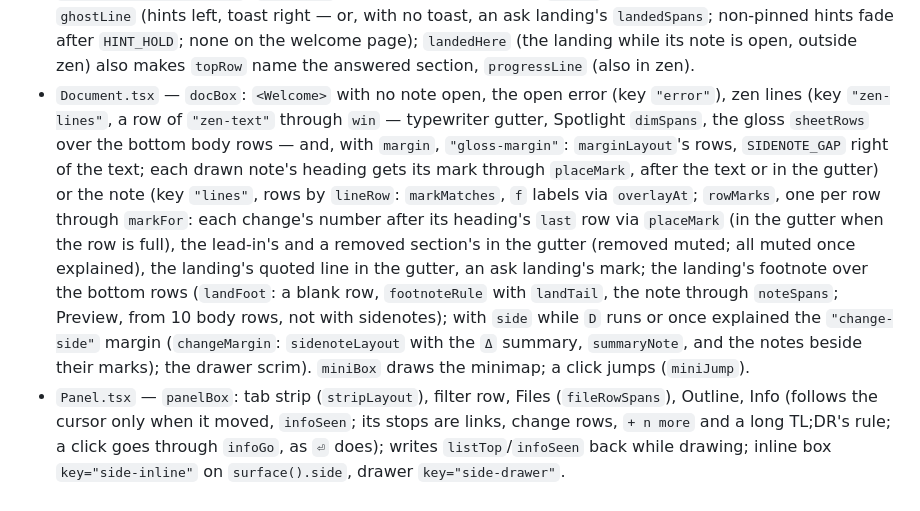
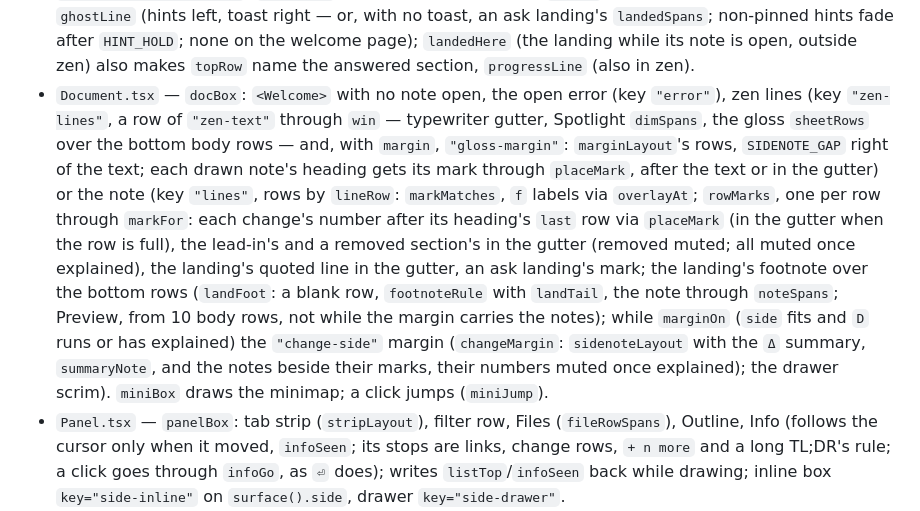
Before and after one commit to jackMort/brothy, a Markdown page: CLAUDE.md, the part around one of its changes. Drawn GitHub-style.

Commit message:
docs(claude): the margin's muted numbers, the idle footnote, a lost landing

```diff
--- a/CLAUDE.md
+++ b/CLAUDE.md
@@ -56,7 +56,7 @@ Bun + React 19 + OpenTUI (`@opentui/core`/`@opentui/react`, custom JSX import so
 - `zen.ts` — `makeZen` (plus `makeZenMotion`, `makeZenSettings`): zen is runtime-only, its settings persist under `zen`. `toggleZen` (Preview, `zenBack` restored on exit unless the reader moved; leaving drops the gloss and its fade and dwell timers; entering drops a change landing), `setZen` (saves only changed keys), `startRolling` (teleprompter on `timers.roll`, `prompterRate` per line), `pokeGhost`, `goPage`, `zenScroll`, the `Z` popup (`openZenSettings` live preview, `revertZen`, `applyZen`, `zenEdit`).
 - `popups.ts` — `makePopups` (`makeFilter`, `makeFind`, `makeThemePicker`, and `helpGo`): the panel filter, find (`promptType` sets `query`, `promptSubmit` → `showMatch` or `no match`), the `t` picker (`openTheme` = `pickStart`, `applyTheme` sets `themeIdx` and saves `theme`; nothing listed: nothing happens; the app keeps `themes[themeIdx]` until ⏎), `helpGo`.
 - `Chrome.tsx` — the status rows: `topRow` (`headerLayout` → `topLineSpans`, with `tldr: tldrHead(sv)` and `changed: changeHead(cv)`; `logoState` brightens after a reload), `gapRow` (from H ≥ 28, blank in zen), `ghostLine` (hints left, toast right — or, with no toast, an ask landing's `landedSpans`; non-pinned hints fade after `HINT_HOLD`; none on the welcome page); `landedHere` (the landing while its note is open, outside zen) also makes `topRow` name the answered section, `progressLine` (also in zen).
-- `Document.tsx` — `docBox`: `<Welcome>` with no note open, the open error (key `"error"`), zen lines (key `"zen-lines"`, a row of `"zen-text"` through `win` — typewriter gutter, Spotlight `dimSpans`, the gloss `sheetRows` over the bottom body rows — and, with `margin`, `"gloss-margin"`: `marginLayout`'s rows, `SIDENOTE_GAP` right of the text; each drawn note's heading gets its mark through `placeMark`, after the text or in the gutter) or the note (key `"lines"`, rows by `lineRow`: `markMatches`, `f` labels via `overlayAt`; `rowMarks`, one per row through `markFor`: each change's number after its heading's `last` row via `placeMark` (in the gutter when the row is full), the lead-in's and a removed section's in the gutter (removed muted; all muted once explained), the landing's quoted line in the gutter, an ask landing's mark; the landing's footnote over the bottom rows (`landFoot`: a blank row, `footnoteRule` with `landTail`, the note through `noteSpans`; Preview, from 10 body rows, not with sidenotes); with `side` while `D` runs or once explained the `"change-side"` margin (`changeMargin`: `sidenoteLayout` with the `Δ` summary, `summaryNote`, and the notes beside their marks); the drawer scrim). `miniBox` draws the minimap; a click jumps (`miniJump`).
+- `Document.tsx` — `docBox`: `<Welcome>` with no note open, the open error (key `"error"`), zen lines (key `"zen-lines"`, a row of `"zen-text"` through `win` — typewriter gutter, Spotlight `dimSpans`, the gloss `sheetRows` over the bottom body rows — and, with `margin`, `"gloss-margin"`: `marginLayout`'s rows, `SIDENOTE_GAP` right of the text; each drawn note's heading gets its mark through `placeMark`, after the text or in the gutter) or the note (key `"lines"`, rows by `lineRow`: `markMatches`, `f` labels via `overlayAt`; `rowMarks`, one per row through `markFor`: each change's number after its heading's `last` row via `placeMark` (in the gutter when the row is full), the lead-in's and a removed section's in the gutter (removed muted; all muted once explained), the landing's quoted line in the gutter, an ask landing's mark; the landing's footnote over the bottom rows (`landFoot`: a blank row, `footnoteRule` with `landTail`, the note through `noteSpans`; Preview, from 10 body rows, not while the margin carries the notes); while `marginOn` (`side` fits and `D` runs or has explained) the `"change-side"` margin (`changeMargin`: `sidenoteLayout` with the `Δ` summary, `summaryNote`, and the notes beside their marks, their numbers muted once explained); the drawer scrim). `miniBox` draws the minimap; a click jumps (`miniJump`).
 - `Panel.tsx` — `panelBox`: tab strip (`stripLayout`), filter row, Files (`fileRowSpans`), Outline, Info (follows the cursor only when it moved, `infoSeen`; its stops are links, change rows, `+ n more` and a long TL;DR's rule; a click goes through `infoGo`, as `⏎` does); writes `listTop`/`infoSeen` back while drawing; inline box `key="side-inline"` on `surface().side`, drawer `key="side-drawer"`.
 - `Overlays.tsx` — popup wiring, each null while closed: `helpOverlay`, `switchOverlay` (`Go to` / `Ask`), `openOverlay`, `findOverlay`, `themeOverlay` (`shown` = `pickShown`, `only` = `onlyMode`; a row click applies, a specimen click sets family and mode, then applies), `zenOverlay`, `hoverRow`.
 - `Row.tsx` — `<Row spans bg>`: one unwrapped row of spans, each through `safe`.
```
Also changed, not shown: other parts of CLAUDE.md (+3 -3 lines).
